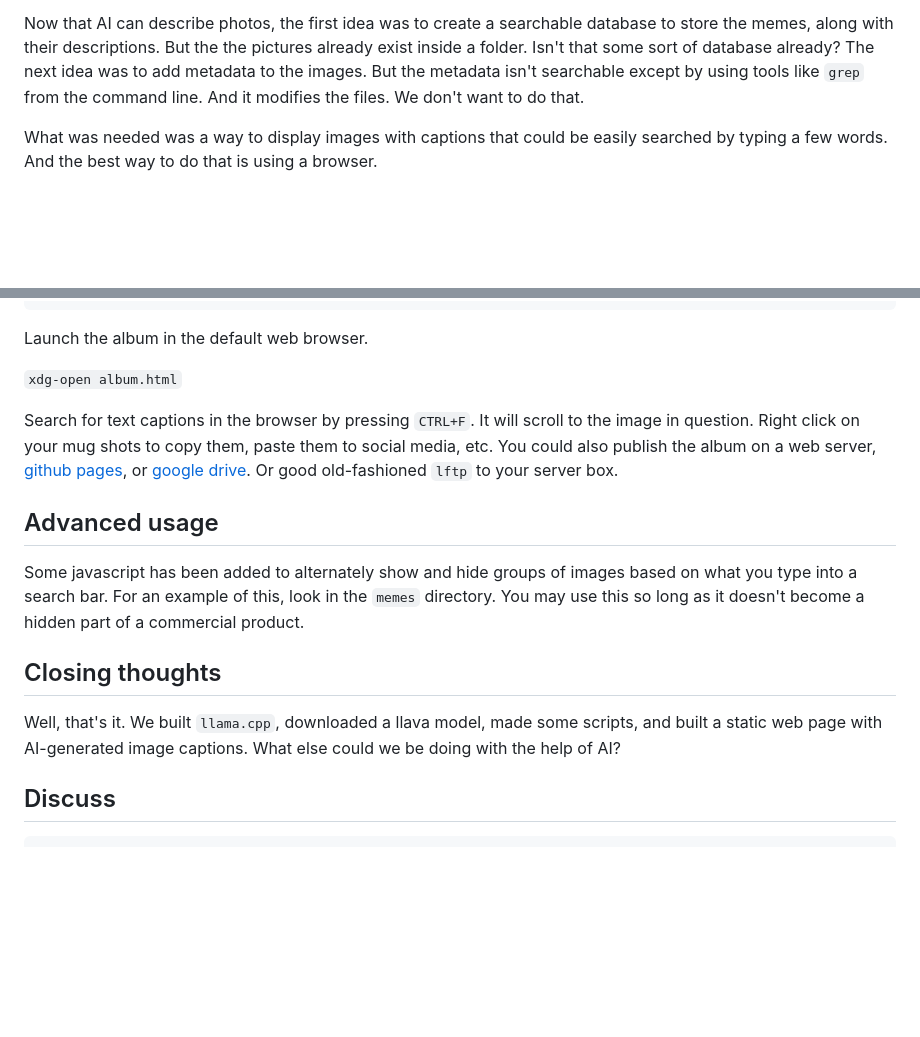
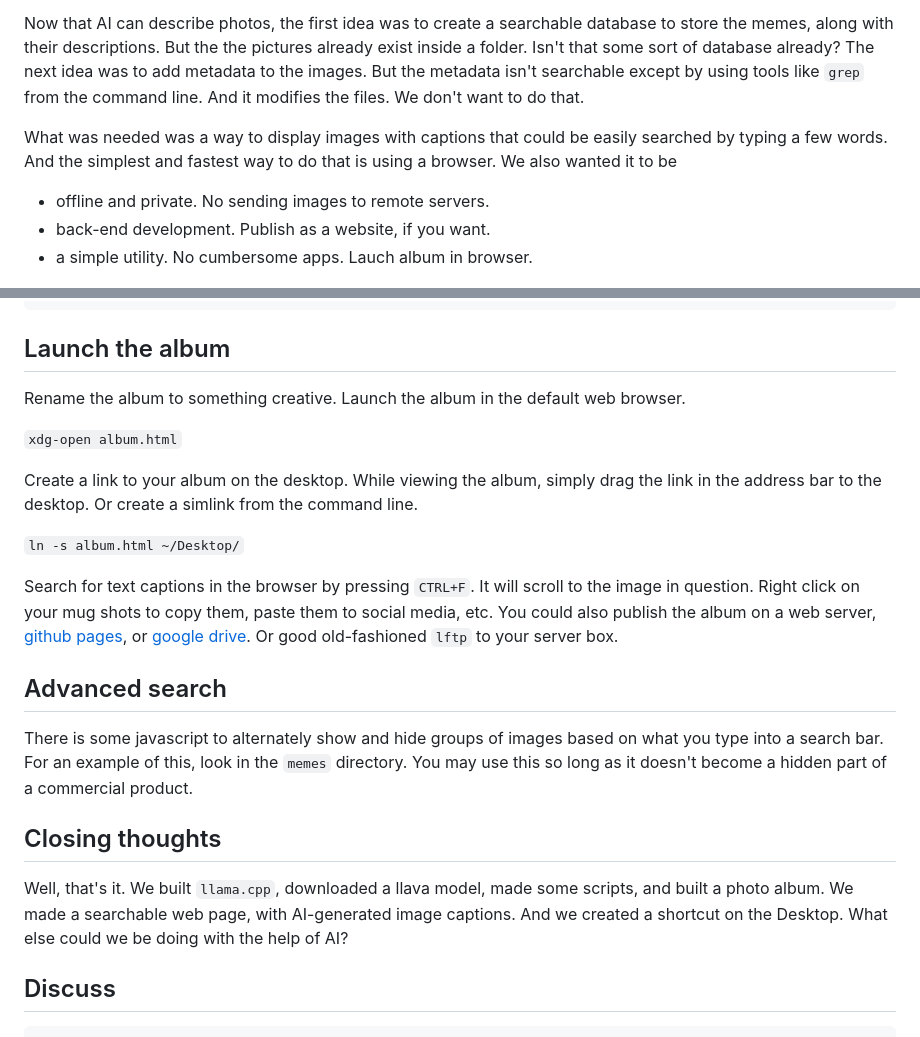
Before and after one commit to themanyone/FindAImage, a Markdown page: README.md, 2 parts joined by grey strips. Rendered like a GitHub page; blank space fills up the shorter version.

````diff
--- a/README.md
+++ b/README.md
@@ -6,7 +6,10 @@ Who doesn't have a folder of their favorite memes? But it becomes tedious scroll
 
 Now that AI can describe photos, the first idea was to create a searchable database to store the memes, along with their descriptions. But the the pictures already exist inside a folder. Isn't that some sort of database already? The next idea was to add metadata to the images. But the metadata isn't searchable except by using tools like `grep` from the command line. And it modifies the files. We don't want to do that.
 
-What was needed was a way to display images with captions that could be easily searched by typing a few words. And the best way to do that is using a browser.
+What was needed was a way to display images with captions that could be easily searched by typing a few words. And the simplest and fastest way to do that is using a browser. We also wanted it to be
+ * offline and private. No sending images to remote servers.
+ * back-end development. Publish as a website, if you want.
+ * a simple utility. No cumbersome apps. Lauch album in browser.
 
 ![preview](preview.png)
 
@@ -208,19 +211,25 @@ cat << EOF > album.css
 EOF
 ```
 
-Launch the album in the default web browser.
+## Launch the album
+
+Rename the album to something creative. Launch the album in the default web browser.
 
 `xdg-open album.html`
 
+Create a link to your album on the desktop. While viewing the album, simply drag the link in the address bar to the desktop. Or create a simlink from the command line.
+
+`ln -s album.html ~/Desktop/`
+
 Search for text captions in the browser by pressing `CTRL+F`. It will scroll to the image in question. Right click on your mug shots to copy them, paste them to social media, etc. You could also publish the album on a web server, [github pages](https://pages.github.com/), or [google drive](https://dev.to/matinmollapur0101/how-to-use-google-drive-to-host-your-website-1oen). Or good old-fashioned `lftp` to your server box.
 
-## Advanced usage
+## Advanced search
 
-Some javascript has been added to alternately show and hide groups of images based on what you type into a search bar. For an example of this, look in the `memes` directory. You may use this so long as it doesn't become a hidden part of a commercial product.
+There is some javascript to alternately show and hide groups of images based on what you type into a search bar. For an example of this, look in the `memes` directory. You may use this so long as it doesn't become a hidden part of a commercial product.
 
 ## Closing thoughts
 
-Well, that's it. We built `llama.cpp`, downloaded a llava model, made some scripts, and built a static web page with AI-generated image captions. What else could we be doing with the help of AI?
+Well, that's it. We built `llama.cpp`, downloaded a llava model, made some scripts, and built a photo album. We made a searchable web page, with AI-generated image captions. And we created a shortcut on the Desktop. What else could we be doing with the help of AI?
 
 ## Discuss
 
````
